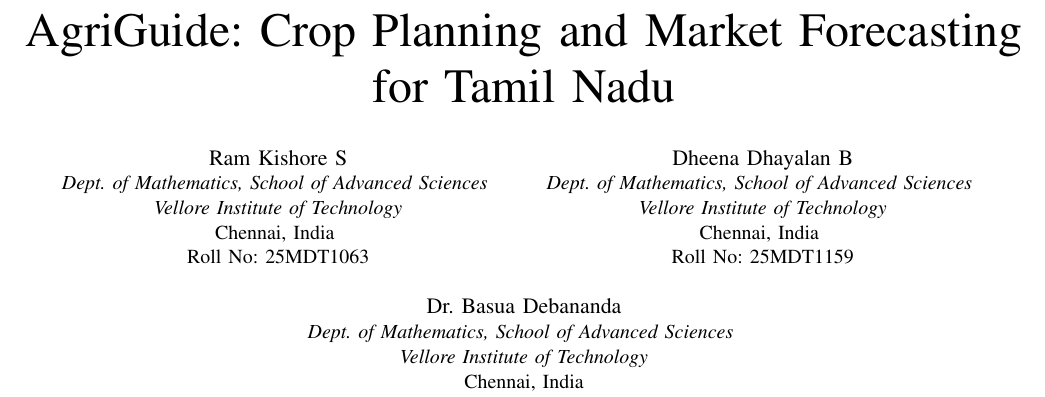
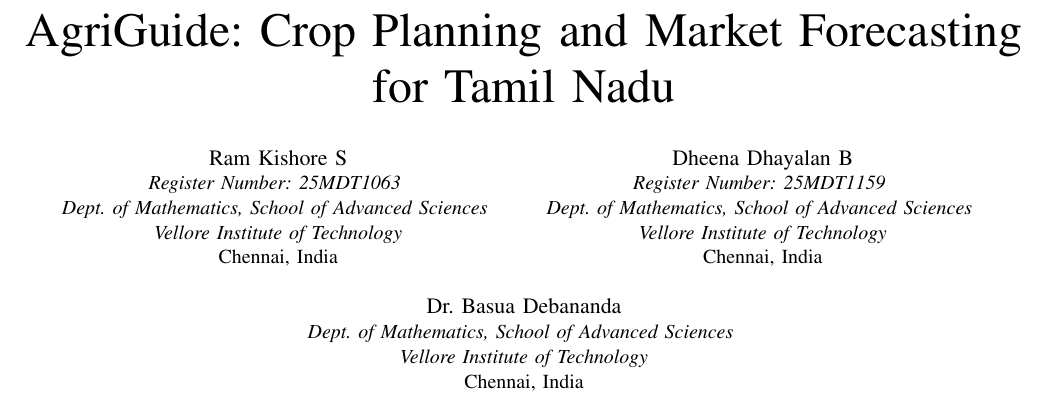
Before and after one commit to ramkishore1522-ops/AgriGuide-Crop-Planning-and-Market-Forecasting-for-Tamil-Nadu, a LaTeX paper (paper/main.tex): part of page 1 of 4, cut so that both start at the same text. Compiled offline with pdfLaTeX.

Commit message:
Move student Register Numbers directly below names in author block

```diff
--- a/paper/main.tex
+++ b/paper/main.tex
@@ -30,16 +30,16 @@
 }
 
 \author{\IEEEauthorblockN{Ram Kishore S}
-\IEEEauthorblockA{\textit{Dept. of Mathematics, School of Advanced Sciences} \\
+\IEEEauthorblockA{\textit{Register Number: 25MDT1063} \\
+\textit{Dept. of Mathematics, School of Advanced Sciences} \\
 \textit{Vellore Institute of Technology}\\
-Chennai, India \\
-Roll No: 25MDT1063}
+Chennai, India}
 \and
 \IEEEauthorblockN{Dheena Dhayalan B}
-\IEEEauthorblockA{\textit{Dept. of Mathematics, School of Advanced Sciences} \\
+\IEEEauthorblockA{\textit{Register Number: 25MDT1159} \\
+\textit{Dept. of Mathematics, School of Advanced Sciences} \\
 \textit{Vellore Institute of Technology}\\
-Chennai, India \\
-Roll No: 25MDT1159}
+Chennai, India}
 \linebreakand
 \IEEEauthorblockN{Dr. Basua Debananda}
 \IEEEauthorblockA{\textit{Dept. of Mathematics, School of Advanced Sciences} \\
```
